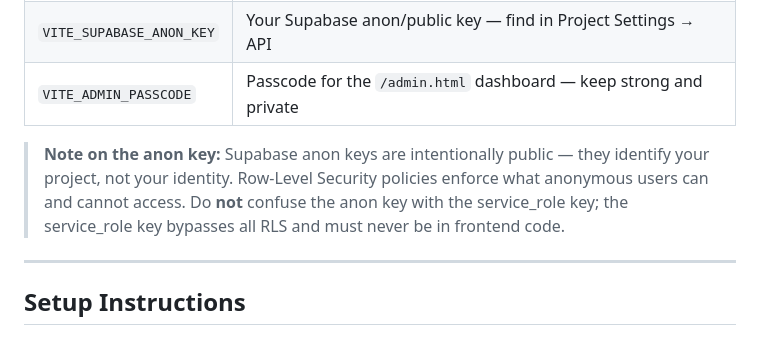
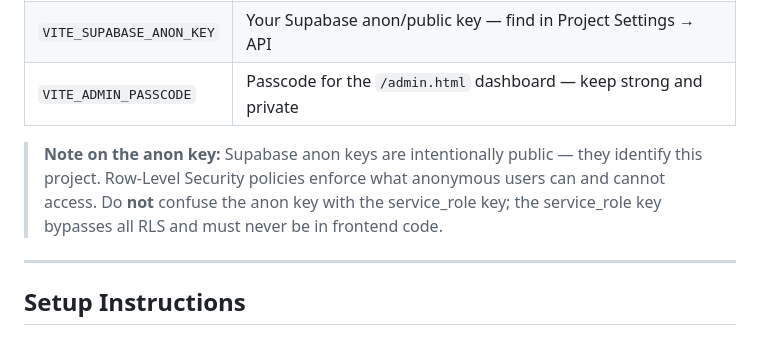
Before and after one commit to NSMovin/crit_treasure_hunt_26, a Markdown page: README.md, the part around the change. Drawn GitHub-style.

```diff
--- a/README.md
+++ b/README.md
@@ -82,7 +82,7 @@ Three environment variables are required. Copy `.env.example` to `.env` and fill
 | `VITE_SUPABASE_ANON_KEY` | Your Supabase anon/public key — find in Project Settings → API |
 | `VITE_ADMIN_PASSCODE` | Passcode for the `/admin.html` dashboard — keep strong and private |
 
-> **Note on the anon key:** Supabase anon keys are intentionally public — they identify your project, not your identity. Row-Level Security policies enforce what anonymous users can and cannot access. Do **not** confuse the anon key with the service_role key; the service_role key bypasses all RLS and must never be in frontend code.
+> **Note on the anon key:** Supabase anon keys are intentionally public — they identify this project. Row-Level Security policies enforce what anonymous users can and cannot access. Do **not** confuse the anon key with the service_role key; the service_role key bypasses all RLS and must never be in frontend code.
 
 ---
 
```
